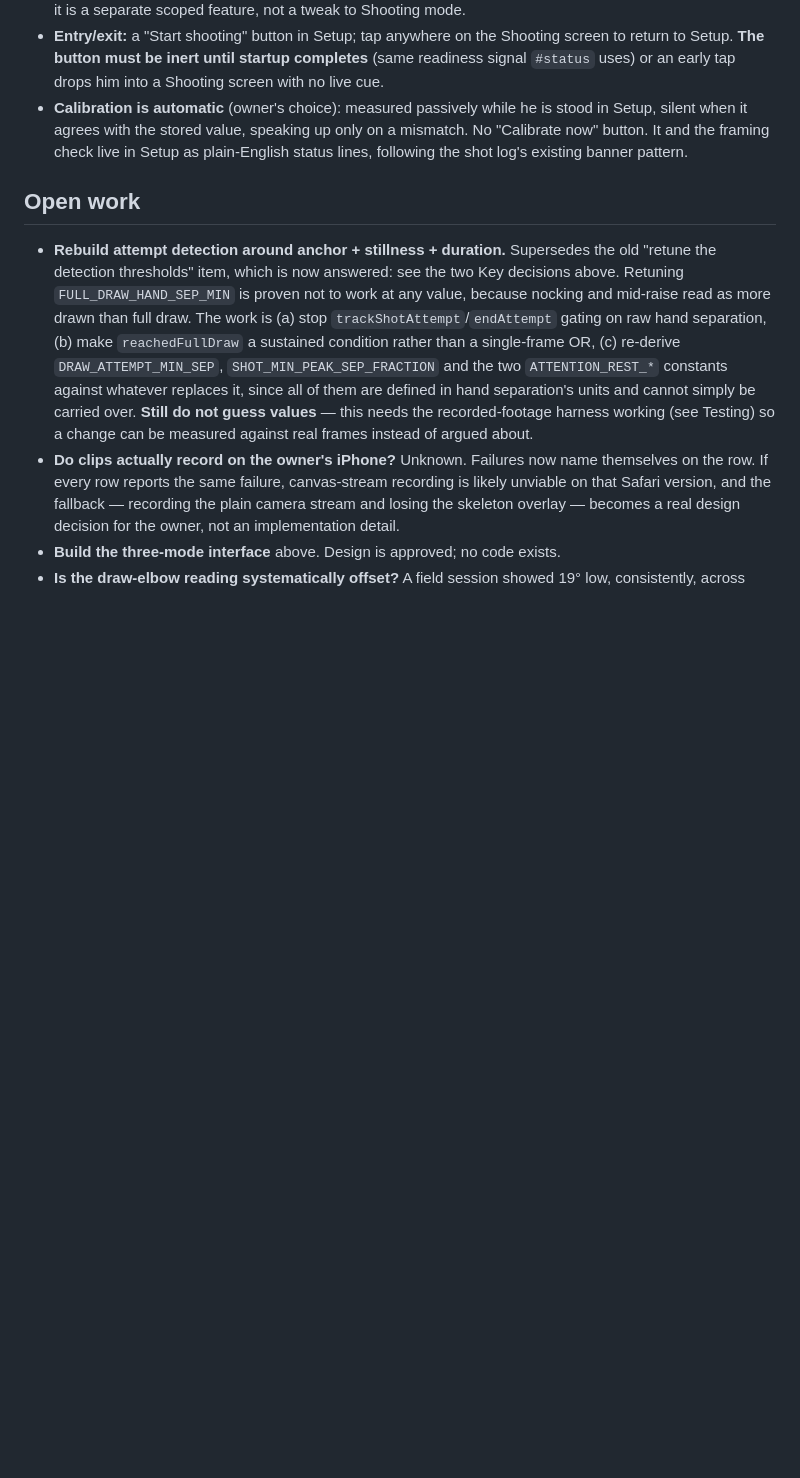
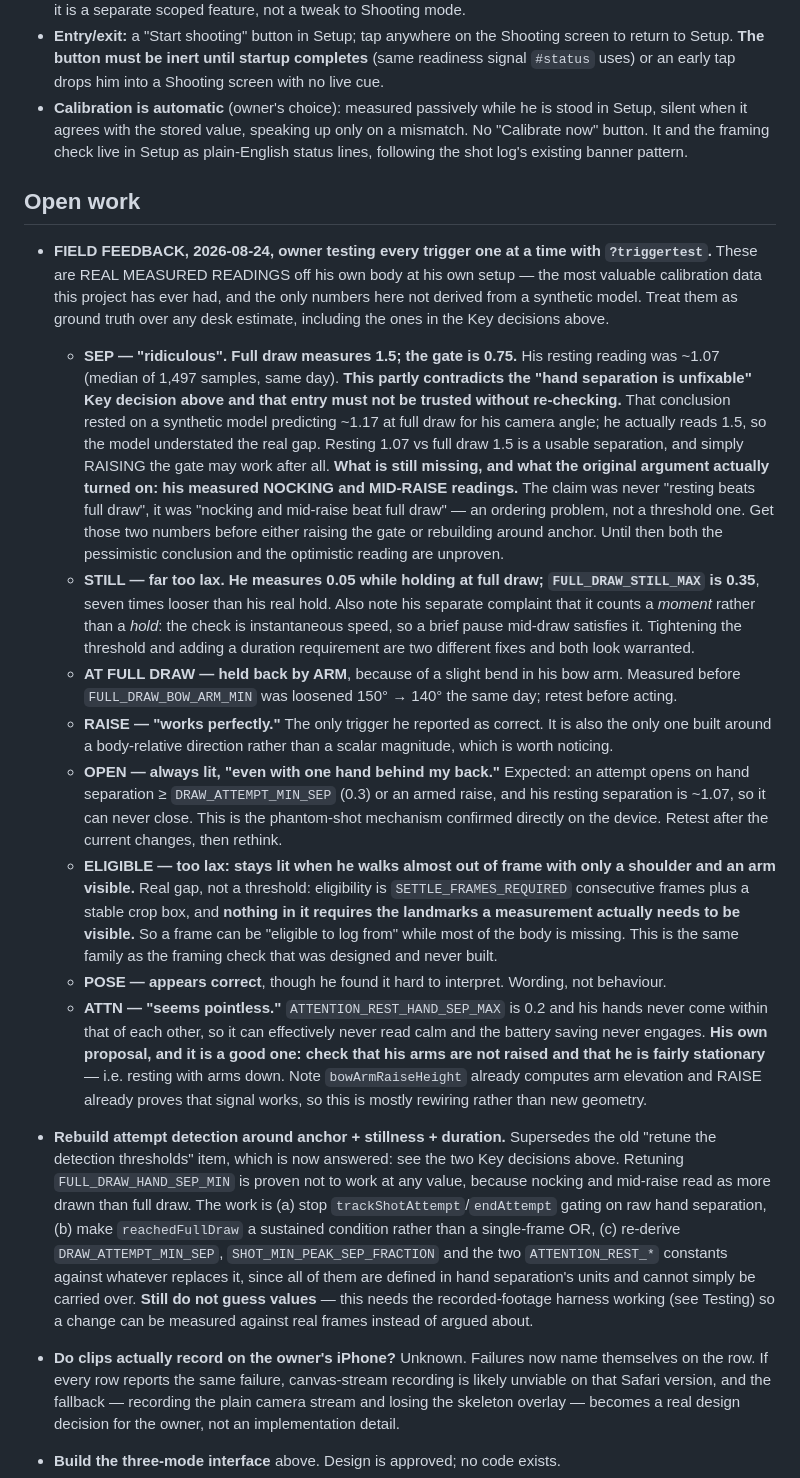
Before and after one commit to cuicuocua/archery-form-coach, a Markdown page: CLAUDE.md, the part around the change. Rendered like a GitHub page; blank space fills up the shorter version.

Commit message:
Store the owner's per-trigger field readings
Real measured numbers off his own body, the first calibration data this
project has had that isn't from a synthetic model.

SEP reads 1.5 at full draw against a 0.75 gate, versus ~1.07 resting. That
partly contradicts the hand-separation Key decision, which rested on a model
predicting 1.17 — the real gap is wider than modelled, so raising the gate
may work after all. What settles it is his nocking and mid-raise readings,
since the argument was about ordering, not threshold. Flagged both ways.

STILL reads 0.05 while he holds; the gate is 0.35, seven times looser.
OPEN can never close, since resting separation sits above the 0.3 floor.
ELIGIBLE has a real gap: it requires settled frames and a stable crop box but
nothing about the needed landmarks being visible, so it stays lit with most
of the body out of frame.
ATTN can never read calm, so the battery saving has never engaged.
RAISE is the only trigger he reports as correct — and the only one built on a
direction rather than a magnitude.

Co-Authored-By: Claude Opus 5 <noreply@anthropic.com>

```diff
--- a/CLAUDE.md
+++ b/CLAUDE.md
@@ -829,6 +829,59 @@ Rules the PM follows:
 
 ## Open work
 
+- **FIELD FEEDBACK, 2026-08-24, owner testing every trigger one at a time with
+  `?triggertest`.** These are REAL MEASURED READINGS off his own body at his own
+  setup — the most valuable calibration data this project has ever had, and the
+  only numbers here not derived from a synthetic model. Treat them as ground
+  truth over any desk estimate, including the ones in the Key decisions above.
+
+  - **SEP — "ridiculous". Full draw measures 1.5; the gate is 0.75.** His
+    resting reading was ~1.07 (median of 1,497 samples, same day). **This partly
+    contradicts the "hand separation is unfixable" Key decision above and that
+    entry must not be trusted without re-checking.** That conclusion rested on a
+    synthetic model predicting ~1.17 at full draw for his camera angle; he
+    actually reads 1.5, so the model understated the real gap. Resting 1.07 vs
+    full draw 1.5 is a usable separation, and simply RAISING the gate may work
+    after all. **What is still missing, and what the original argument actually
+    turned on: his measured NOCKING and MID-RAISE readings.** The claim was
+    never "resting beats full draw", it was "nocking and mid-raise beat full
+    draw" — an ordering problem, not a threshold one. Get those two numbers
+    before either raising the gate or rebuilding around anchor. Until then both
+    the pessimistic conclusion and the optimistic reading are unproven.
+  - **STILL — far too lax. He measures 0.05 while holding at full draw;
+    `FULL_DRAW_STILL_MAX` is 0.35**, seven times looser than his real hold. Also
+    note his separate complaint that it counts a *moment* rather than a *hold*:
+    the check is instantaneous speed, so a brief pause mid-draw satisfies it.
+    Tightening the threshold and adding a duration requirement are two different
+    fixes and both look warranted.
+  - **AT FULL DRAW — held back by ARM**, because of a slight bend in his bow
+    arm. Measured before `FULL_DRAW_BOW_ARM_MIN` was loosened 150° → 140° the
+    same day; retest before acting.
+  - **RAISE — "works perfectly."** The only trigger he reported as correct. It
+    is also the only one built around a body-relative direction rather than a
+    scalar magnitude, which is worth noticing.
+  - **OPEN — always lit, "even with one hand behind my back."** Expected: an
+    attempt opens on hand separation ≥ `DRAW_ATTEMPT_MIN_SEP` (0.3) or an armed
+    raise, and his resting separation is ~1.07, so it can never close. This is
+    the phantom-shot mechanism confirmed directly on the device. Retest after
+    the current changes, then rethink.
+  - **ELIGIBLE — too lax: stays lit when he walks almost out of frame with only
+    a shoulder and an arm visible.** Real gap, not a threshold: eligibility is
+    `SETTLE_FRAMES_REQUIRED` consecutive frames plus a stable crop box, and
+    **nothing in it requires the landmarks a measurement actually needs to be
+    visible.** So a frame can be "eligible to log from" while most of the body
+    is missing. This is the same family as the framing check that was designed
+    and never built.
+  - **POSE — appears correct**, though he found it hard to interpret. Wording,
+    not behaviour.
+  - **ATTN — "seems pointless."** `ATTENTION_REST_HAND_SEP_MAX` is 0.2 and his
+    hands never come within that of each other, so it can effectively never read
+    calm and the battery saving never engages. **His own proposal, and it is a
+    good one: check that his arms are not raised and that he is fairly
+    stationary** — i.e. resting with arms down. Note `bowArmRaiseHeight` already
+    computes arm elevation and RAISE already proves that signal works, so this
+    is mostly rewiring rather than new geometry.
+
 - **Rebuild attempt detection around anchor + stillness + duration.** Supersedes
   the old "retune the detection thresholds" item, which is now answered: see the
   two Key decisions above. Retuning `FULL_DRAW_HAND_SEP_MIN` is proven not to
```
